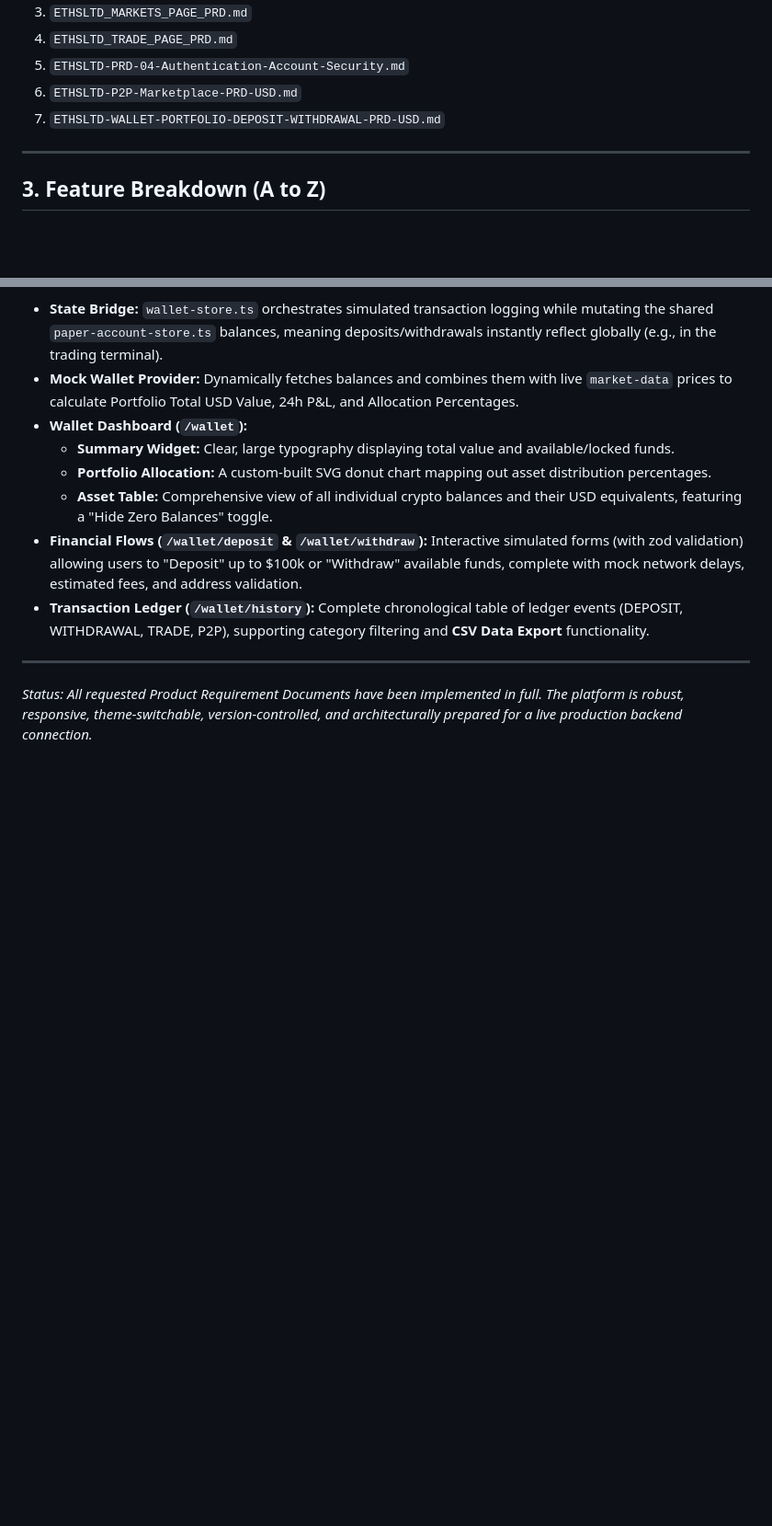
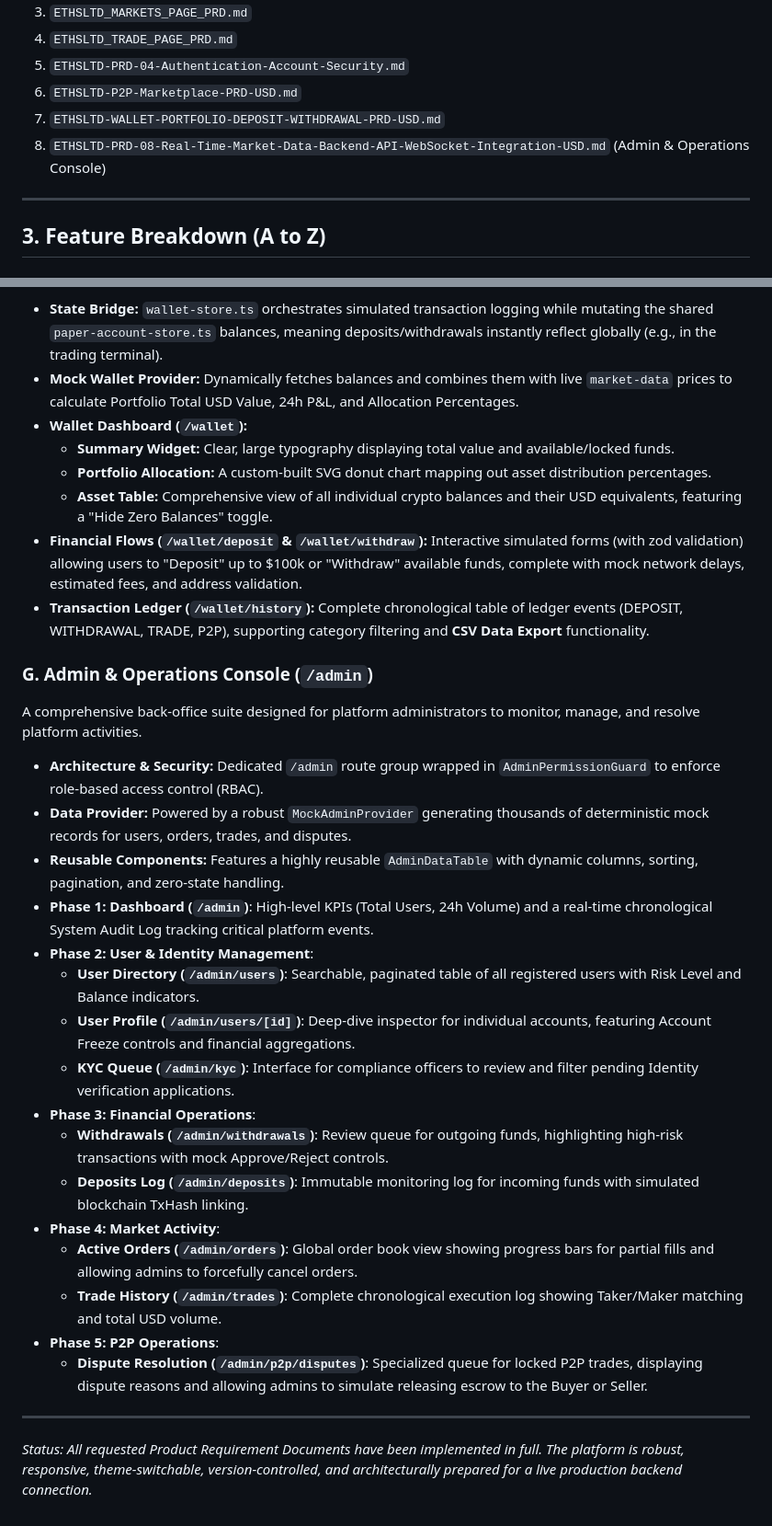
Before and after one commit to AbdurRahmanDotTop/Ethsltd, a Markdown page: private/project-summary.md, 2 parts joined by grey strips. Shown at 92% size. Drawn GitHub-style; blank space fills up the shorter version.

Commit message:
docs: update project summary with Admin Console features

```diff
--- a/private/project-summary.md
+++ b/private/project-summary.md
@@ -27,6 +27,7 @@ The following Product Requirement Documents have been fully executed and impleme
 5. `ETHSLTD-PRD-04-Authentication-Account-Security.md`
 6. `ETHSLTD-P2P-Marketplace-PRD-USD.md`
 7. `ETHSLTD-WALLET-PORTFOLIO-DEPOSIT-WITHDRAWAL-PRD-USD.md`
+8. `ETHSLTD-PRD-08-Real-Time-Market-Data-Backend-API-WebSocket-Integration-USD.md` (Admin & Operations Console)
 
 ---
 
@@ -95,6 +96,24 @@ A robust financial dashboard tracking simulated asset balances, transfers, and t
   - **Asset Table:** Comprehensive view of all individual crypto balances and their USD equivalents, featuring a "Hide Zero Balances" toggle.
 - **Financial Flows (`/wallet/deposit` & `/wallet/withdraw`):** Interactive simulated forms (with zod validation) allowing users to "Deposit" up to $100k or "Withdraw" available funds, complete with mock network delays, estimated fees, and address validation.
 - **Transaction Ledger (`/wallet/history`):** Complete chronological table of ledger events (DEPOSIT, WITHDRAWAL, TRADE, P2P), supporting category filtering and **CSV Data Export** functionality.
+### G. Admin & Operations Console (`/admin`)
+A comprehensive back-office suite designed for platform administrators to monitor, manage, and resolve platform activities.
+- **Architecture & Security:** Dedicated `/admin` route group wrapped in `AdminPermissionGuard` to enforce role-based access control (RBAC).
+- **Data Provider:** Powered by a robust `MockAdminProvider` generating thousands of deterministic mock records for users, orders, trades, and disputes.
+- **Reusable Components:** Features a highly reusable `AdminDataTable` with dynamic columns, sorting, pagination, and zero-state handling.
+- **Phase 1: Dashboard (`/admin`)**: High-level KPIs (Total Users, 24h Volume) and a real-time chronological System Audit Log tracking critical platform events.
+- **Phase 2: User & Identity Management**:
+  - **User Directory (`/admin/users`)**: Searchable, paginated table of all registered users with Risk Level and Balance indicators.
+  - **User Profile (`/admin/users/[id]`)**: Deep-dive inspector for individual accounts, featuring Account Freeze controls and financial aggregations.
+  - **KYC Queue (`/admin/kyc`)**: Interface for compliance officers to review and filter pending Identity verification applications.
+- **Phase 3: Financial Operations**:
+  - **Withdrawals (`/admin/withdrawals`)**: Review queue for outgoing funds, highlighting high-risk transactions with mock Approve/Reject controls.
+  - **Deposits Log (`/admin/deposits`)**: Immutable monitoring log for incoming funds with simulated blockchain TxHash linking.
+- **Phase 4: Market Activity**:
+  - **Active Orders (`/admin/orders`)**: Global order book view showing progress bars for partial fills and allowing admins to forcefully cancel orders.
+  - **Trade History (`/admin/trades`)**: Complete chronological execution log showing Taker/Maker matching and total USD volume.
+- **Phase 5: P2P Operations**:
+  - **Dispute Resolution (`/admin/p2p/disputes`)**: Specialized queue for locked P2P trades, displaying dispute reasons and allowing admins to simulate releasing escrow to the Buyer or Seller.
 
 ---
 *Status: All requested Product Requirement Documents have been implemented in full. The platform is robust, responsive, theme-switchable, version-controlled, and architecturally prepared for a live production backend connection.*
```
